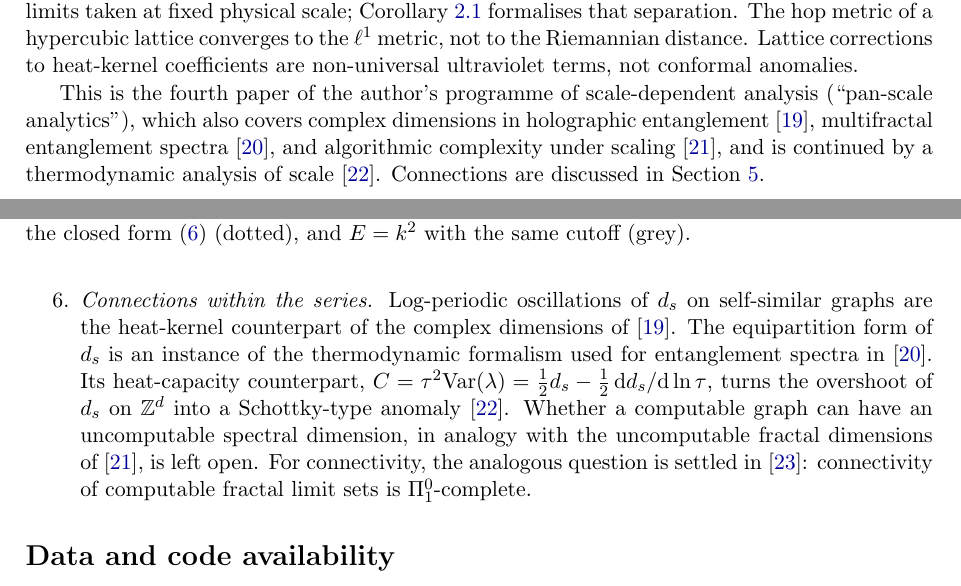
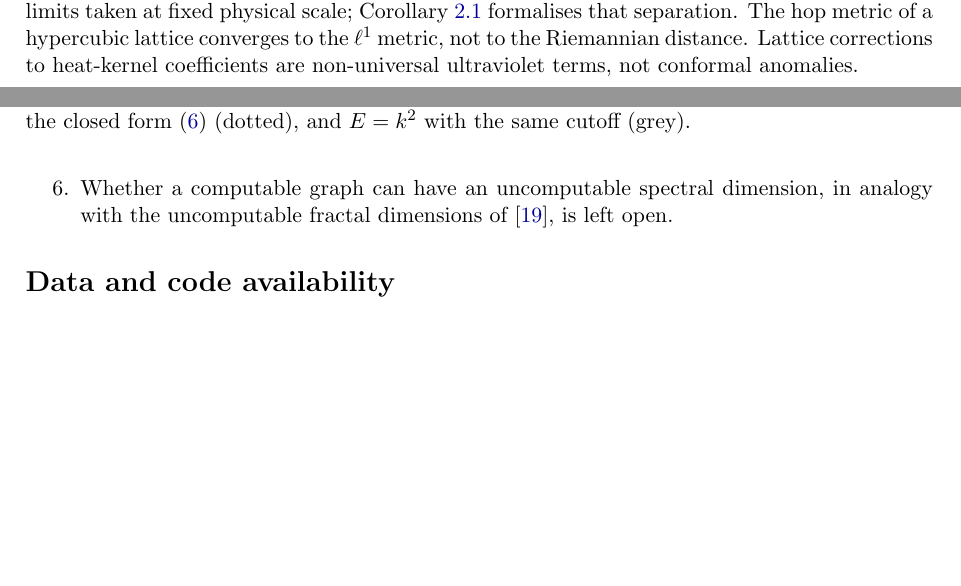
Before and after one commit to Ruqing1963/quantum-geometry-crossover, a LaTeX paper (paper/Chen_2026_Quantum_Geometry_Crossover.tex): two parts of pages 2 and 8 of 11 before the commit and two parts of pages 2 and 8 of 10 after it, joined at a grey line, cut so that both start at the same text, the shorter picture padded with empty space. Compiled offline with pdfLaTeX.

Commit message:
Trim self-citations to those whose results are used or that answer a question raised here

```diff
--- a/paper/Chen_2026_Quantum_Geometry_Crossover.tex
+++ b/paper/Chen_2026_Quantum_Geometry_Crossover.tex
@@ -103,12 +103,6 @@ Corollary~\ref{cor:limits} formalises that separation. The hop metric of a hyper
 $\ell^1$ metric, not to the Riemannian distance. Lattice corrections
 to heat-kernel coefficients are non-universal ultraviolet terms, not conformal anomalies.
 
-This is the fourth paper of the author's programme of scale-dependent analysis (``pan-scale analytics''),
-which also covers complex dimensions in holographic entanglement~\cite{Chen2026_holo}, multifractal
-entanglement spectra~\cite{Chen2026_multi}, and algorithmic complexity under
-scaling~\cite{Chen2026_chaitin}, and is continued by a thermodynamic analysis of scale~\cite{Chen2026_st}.
-Connections are discussed in Section~\ref{sec:discussion}.
-
 %=====================================================================
 \section{The spectral dimension as an equipartition count}
 \label{sec:equi}
@@ -436,14 +429,8 @@ matching upper bound.
 \item The functional~\eqref{eq:Gamma} is a truncation, not a derivation from the CDT transition. It is isotropic,
 whereas CDT has a preferred foliation, and its higher-derivative pole is a ghost. Accordingly,
 Proposition~\ref{prop:stelle} is used only as an effective spectral model.
-\item \emph{Connections within the series.} Log-periodic oscillations of $d_s$ on self-similar graphs are the
-heat-kernel counterpart of the complex dimensions of~\cite{Chen2026_holo}. The equipartition form of $d_s$ is an
-instance of the thermodynamic formalism used for entanglement spectra in~\cite{Chen2026_multi}. Its heat-capacity
-counterpart, $C=\tau^2\mathrm{Var}(\lambda)=\tfrac12d_s-\tfrac12\,\dd d_s/\dd\ln\tau$, turns the overshoot of $d_s$ on
-$\ZZ^d$ into a Schottky-type anomaly~\cite{Chen2026_st}. Whether a
-computable graph can have an uncomputable spectral dimension, in analogy with the uncomputable fractal
-dimensions of~\cite{Chen2026_chaitin}, is left open. For connectivity, the analogous question is settled
-in~\cite{Chen2026_fcu}: connectivity of computable fractal limit sets is $\Pi^0_1$-complete.
+\item Whether a computable graph can have an uncomputable spectral dimension, in analogy with the uncomputable
+fractal dimensions of~\cite{Chen2026_chaitin}, is left open.
 \end{enumerate}
 
 \section*{Data and code availability}
```
Also changed, not shown: paper/Chen_2026_Quantum_Geometry_Crossover.pdf, paper/Chen_2026_Quantum_Geometry_Crossover.tex (9 more changed lines).
